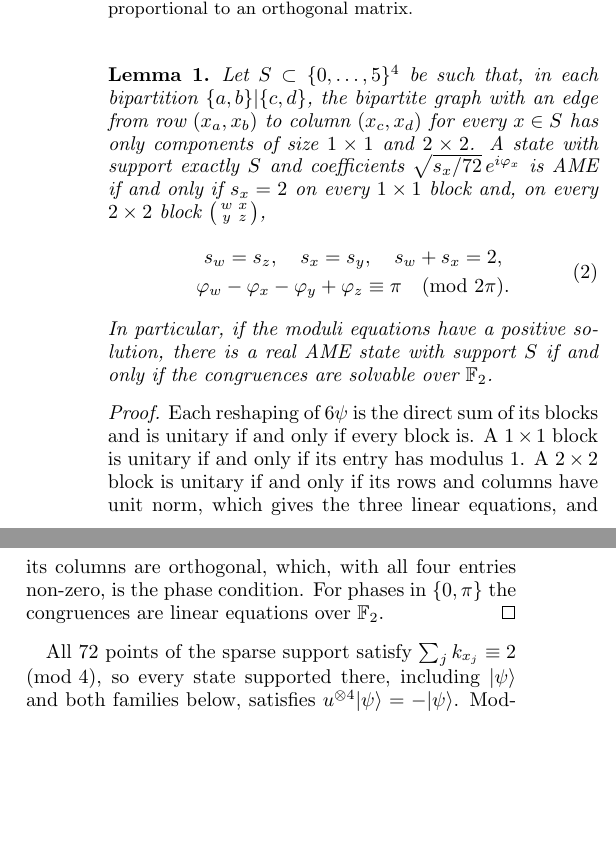
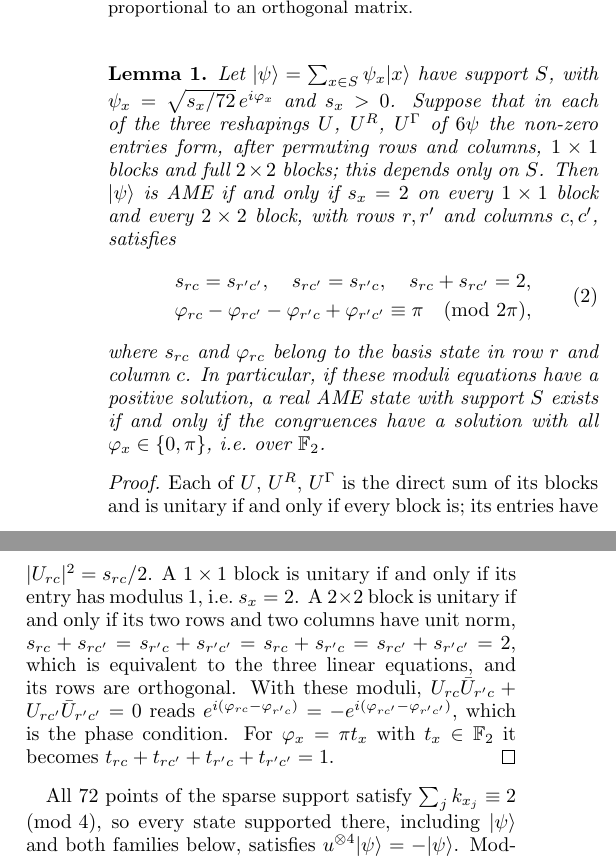
Before and after one commit to palashpandya/real-ame46, a LaTeX paper (paper/main.tex): two parts of the columns of page 3 of 8, joined at a grey line, cut so that both start at the same text, the shorter picture padded with empty space. Compiled offline with pdfLaTeX.

Commit message:
paper: Lemma 1 in the paper's notation (U, U^R, U^Gamma; rows r, r' and columns c, c')
The statement now starts from |psi> = sum_{x in S} psi_x |x> and the three reshapings of 6 psi, assumes full 2x2
blocks explicitly, and labels block entries by row and column instead of {a,b}|{c,d} and w, x, y, z (a, b are rank
and regiment; x is a basis state).  The proof follows the same notation: |U_rc|^2 = s_rc/2, the four norm equations
reduce to the three moduli equations, row orthogonality gives the congruence, and t_x in F_2 for real phases.
Includes the author's lead-in sentence linking Lemma 1 to Proposition 1.

Co-Authored-By: Claude Opus 5.5 <noreply@anthropic.com>

```diff
--- a/paper/main.tex
+++ b/paper/main.tex
@@ -170,25 +170,29 @@ On such a support the AME conditions linearize.
 
 \begin{lemma}\label{lem:blocks}
-Let $S\subset\{0,\dots,5\}^4$ be such that, in each bipartition $\{a,b\}|\{c,d\}$, the bipartite graph with an edge from row
-$(x_a,x_b)$ to column $(x_c,x_d)$ for every $x\in S$ has only components of size $1\times1$ and $2\times2$.  A state with support exactly $S$ and
-coefficients $\sqrt{s_x/72}\,e^{i\varphi_x}$ is AME if and only if $s_x=2$ on every $1\times1$ block and, on every
-$2\times2$ block $\bigl(\begin{smallmatrix}w&x\\ y&z\end{smallmatrix}\bigr)$,
+Let $\ket\psi=\sum_{x\in S}\psi_x\ket x$ have support $S$, with $\psi_x=\sqrt{s_x/72}\,e^{i\varphi_x}$ and $s_x>0$.
+Suppose that in each of the three reshapings $U$, $U^R$, $U^\Gamma$ of $6\psi$ the non-zero entries form, after
+permuting rows and columns, $1\times1$ blocks and full $2\times2$ blocks; this depends only on $S$.  Then $\ket\psi$
+is AME if and only if $s_x=2$ on every $1\times1$ block and every $2\times2$ block, with rows $r,r'$ and columns
+$c,c'$, satisfies
 \begin{equation}\label{eq:congruence}
 \begin{gathered}
-s_w=s_z,\quad s_x=s_y,\quad s_w+s_x=2,\\
-\varphi_w-\varphi_x-\varphi_y+\varphi_z\equiv\pi\pmod{2\pi}.
+s_{rc}=s_{r'c'},\quad s_{rc'}=s_{r'c},\quad s_{rc}+s_{rc'}=2,\\
+\varphi_{rc}-\varphi_{rc'}-\varphi_{r'c}+\varphi_{r'c'}\equiv\pi\pmod{2\pi},
 \end{gathered}
 \end{equation}
-In particular, if the moduli equations have a positive solution, there is a real AME state with support $S$ if and
-only if the congruences are solvable over $\mathbb F_2$.
+where $s_{rc}$ and $\varphi_{rc}$ belong to the basis state in row $r$ and column $c$.  In particular, if these
+moduli equations have a positive solution, a real AME state with support $S$ exists if and only if the congruences
+have a solution with all $\varphi_x\in\{0,\pi\}$, i.e.\ over $\mathbb F_2$.
 \end{lemma}
 
 \begin{proof}
-Each reshaping of $6\psi$ is the direct sum of its blocks and is unitary if and only if every block is.  A $1\times1$
-block is unitary if and only if its entry has modulus $1$.  A $2\times2$ block is unitary if and only if its rows and
-columns have unit norm, which gives the three linear equations, and its columns are orthogonal, which, with all four
-entries non-zero, is the phase condition.  For phases in $\{0,\pi\}$ the congruences are linear equations over
-$\mathbb F_2$.
+Each of $U$, $U^R$, $U^\Gamma$ is the direct sum of its blocks and is unitary if and only if every block is; its
+entries have $|U_{rc}|^2=s_{rc}/2$.  A $1\times1$ block is unitary if and only if its entry has modulus $1$, i.e.\
+$s_x=2$.  A $2\times2$ block is unitary if and only if its two rows and two columns have unit norm,
+$s_{rc}+s_{rc'}=s_{r'c}+s_{r'c'}=s_{rc}+s_{r'c}=s_{rc'}+s_{r'c'}=2$, which is equivalent to the three linear
+equations, and its rows are orthogonal.  With these moduli, $U_{rc}\bar U_{r'c}+U_{rc'}\bar U_{r'c'}=0$ reads
+$e^{i(\varphi_{rc}-\varphi_{r'c})}=-e^{i(\varphi_{rc'}-\varphi_{r'c'})}$, which is the phase condition.  For
+$\varphi_x=\pi t_x$ with $t_x\in\mathbb F_2$ it becomes $t_{rc}+t_{rc'}+t_{r'c}+t_{r'c'}=1$.
 \end{proof}
 
 All $72$ points of the sparse support satisfy $\sum_jk_{x_j}\equiv2\pmod4$, so every state supported there, including
```
Also changed, not shown: paper/main.tex (2 more changed lines).
